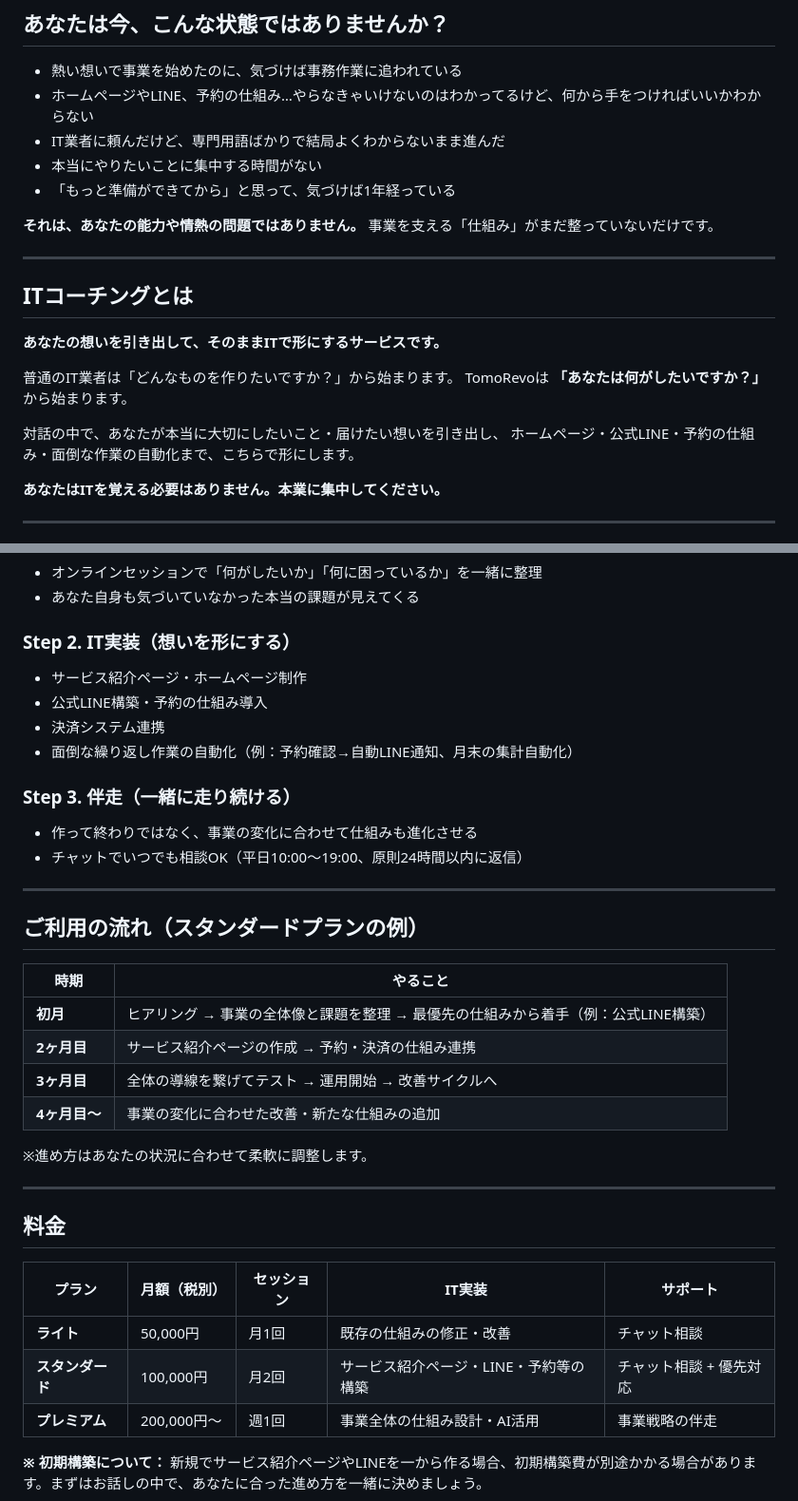
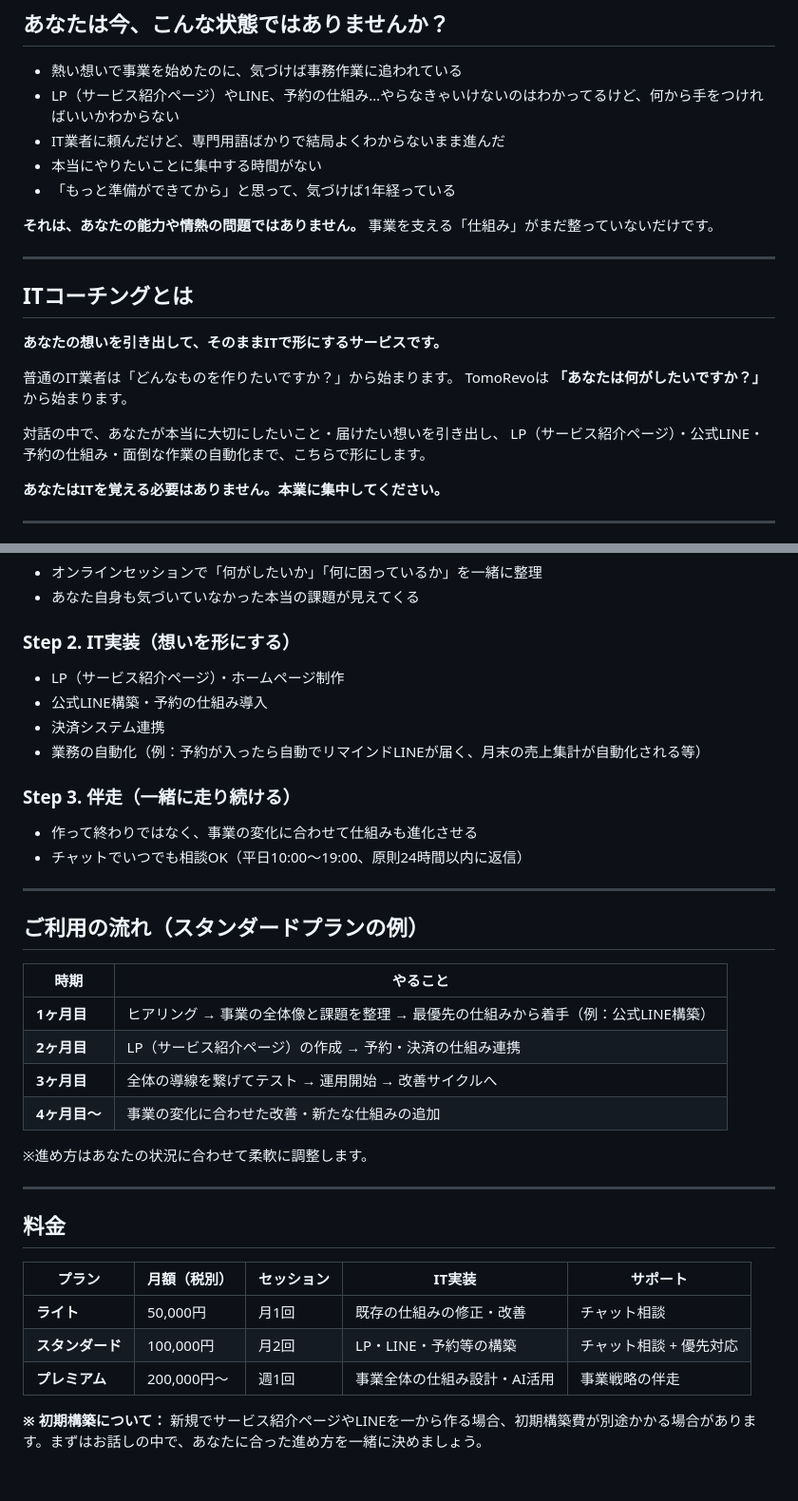
Before and after one commit to TomoRevo/team-TomoRevo, a Markdown page: TomoRevo_ITコーチング_提案資料.md, 2 parts joined by grey strips. Shown at 95% size. Drawn GitHub-style; blank space fills up the shorter version.

Commit message:
「ITコーチング」をサービス名称として追加
- LP等の専門用語を削除→初出時に補足説明を付ける形に修正
- 「サービス紹介ページ」完全置換ではなく「LP（サービス紹介ページ）」の形に
- 業務自動化の具体例をより日常的な表現に

Co-Authored-By: Claude Opus 4.6 (1M context) <noreply@anthropic.com>

```diff
--- a/TomoRevo_ITコーチング_提案資料.md
+++ b/TomoRevo_ITコーチング_提案資料.md
@@ -7,7 +7,7 @@
 ## あなたは今、こんな状態ではありませんか？
 
 - 熱い想いで事業を始めたのに、気づけば事務作業に追われている
-- ホームページやLINE、予約の仕組み…やらなきゃいけないのはわかってるけど、何から手をつければいいかわからない
+- LP（サービス紹介ページ）やLINE、予約の仕組み…やらなきゃいけないのはわかってるけど、何から手をつければいいかわからない
 - IT業者に頼んだけど、専門用語ばかりで結局よくわからないまま進んだ
 - 本当にやりたいことに集中する時間がない
 - 「もっと準備ができてから」と思って、気づけば1年経っている
@@ -25,7 +25,7 @@
 TomoRevoは **「あなたは何がしたいですか？」** から始まります。
 
 対話の中で、あなたが本当に大切にしたいこと・届けたい想いを引き出し、
-ホームページ・公式LINE・予約の仕組み・面倒な作業の自動化まで、こちらで形にします。
+LP（サービス紹介ページ）・公式LINE・予約の仕組み・面倒な作業の自動化まで、こちらで形にします。
 
 **あなたはITを覚える必要はありません。本業に集中してください。**
 
@@ -96,10 +96,10 @@ TomoRevoは **「あなたは何がしたいですか？」** から始まりま
 - あなた自身も気づいていなかった本当の課題が見えてくる
 
 ### Step 2. IT実装（想いを形にする）
-- サービス紹介ページ・ホームページ制作
+- LP（サービス紹介ページ）・ホームページ制作
 - 公式LINE構築・予約の仕組み導入
 - 決済システム連携
-- 面倒な繰り返し作業の自動化（例：予約確認→自動LINE通知、月末の集計自動化）
+- 業務の自動化（例：予約が入ったら自動でリマインドLINEが届く、月末の売上集計が自動化される等）
 
 ### Step 3. 伴走（一緒に走り続ける）
 - 作って終わりではなく、事業の変化に合わせて仕組みも進化させる
@@ -111,8 +111,8 @@ TomoRevoは **「あなたは何がしたいですか？」** から始まりま
 
 | 時期 | やること |
 |------|---------|
-| **初月** | ヒアリング → 事業の全体像と課題を整理 → 最優先の仕組みから着手（例：公式LINE構築） |
-| **2ヶ月目** | サービス紹介ページの作成 → 予約・決済の仕組み連携 |
+| **1ヶ月目** | ヒアリング → 事業の全体像と課題を整理 → 最優先の仕組みから着手（例：公式LINE構築） |
+| **2ヶ月目** | LP（サービス紹介ページ）の作成 → 予約・決済の仕組み連携 |
 | **3ヶ月目** | 全体の導線を繋げてテスト → 運用開始 → 改善サイクルへ |
 | **4ヶ月目〜** | 事業の変化に合わせた改善・新たな仕組みの追加 |
 
@@ -125,7 +125,7 @@ TomoRevoは **「あなたは何がしたいですか？」** から始まりま
 | プラン | 月額（税別） | セッション | IT実装 | サポート |
 |-------|------------|-----------|--------|---------|
 | **ライト** | 50,000円 | 月1回 | 既存の仕組みの修正・改善 | チャット相談 |
-| **スタンダード** | 100,000円 | 月2回 | サービス紹介ページ・LINE・予約等の構築 | チャット相談 + 優先対応 |
+| **スタンダード** | 100,000円 | 月2回 | LP・LINE・予約等の構築 | チャット相談 + 優先対応 |
 | **プレミアム** | 200,000円〜 | 週1回 | 事業全体の仕組み設計・AI活用 | 事業戦略の伴走 |
 
 **※ 初期構築について：** 新規でサービス紹介ページやLINEを一から作る場合、初期構築費が別途かかる場合があります。まずはお話しの中で、あなたに合った進め方を一緒に決めましょう。
```
